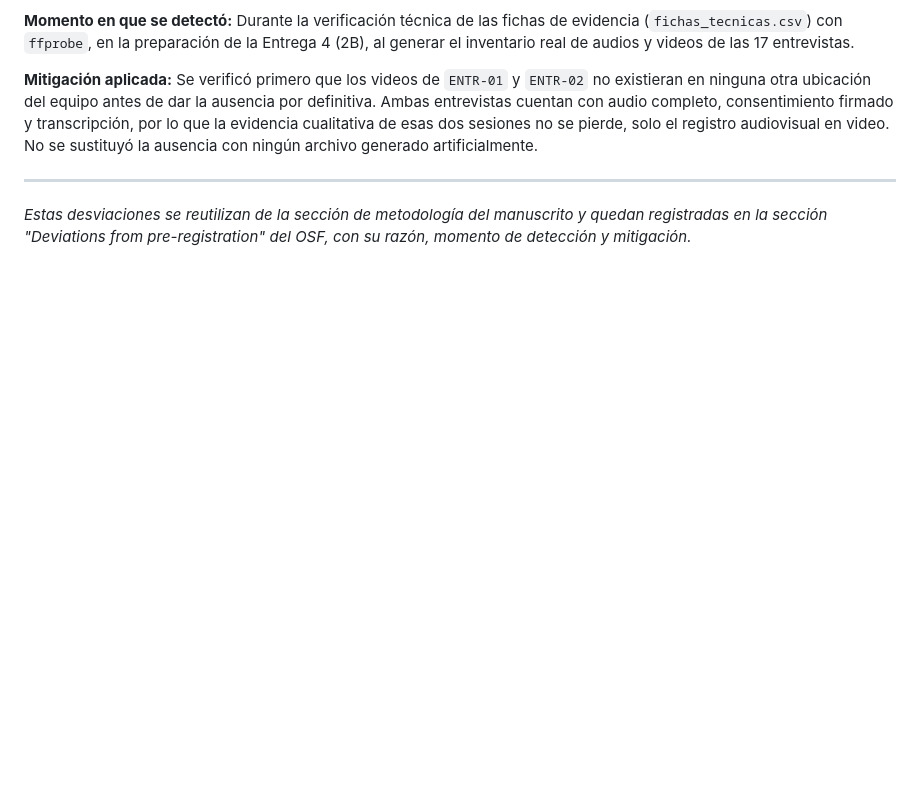
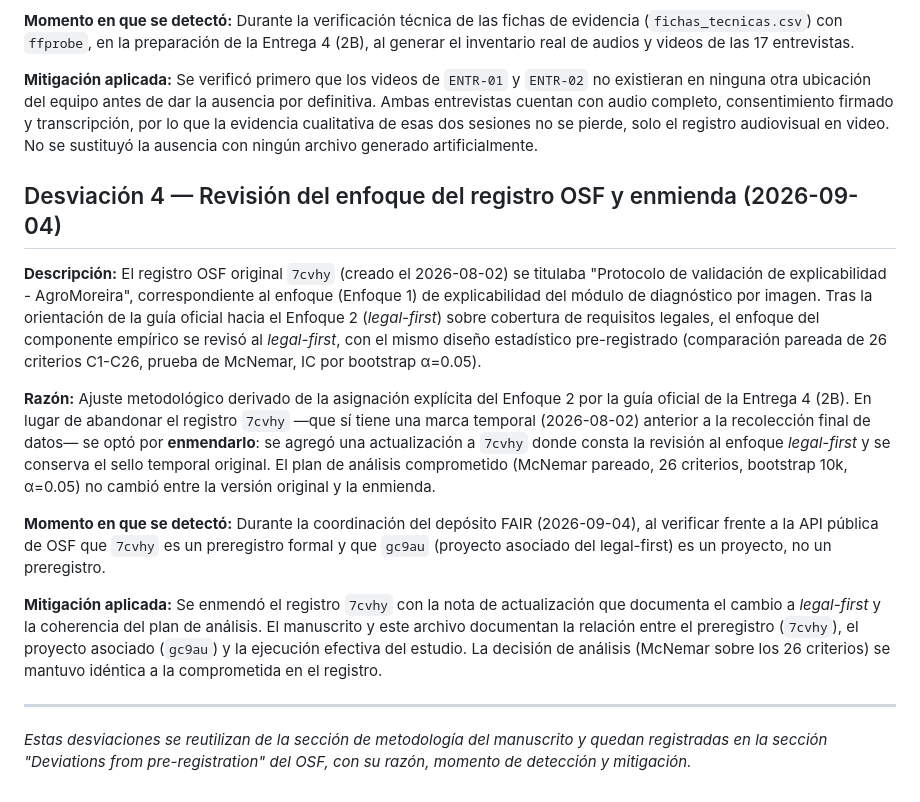
Before and after one commit to charito20/ACERS_Sistema_de_Gestion_Agricola_con_IA, a Markdown page: 07_Datos/desviaciones.md, the part around the change. GitHub-like rendering; blank space fills up the shorter version.

Commit message:
docs(07_Datos): registrar desviacion 4 - enmienda enfoque legal-first en OSF

```diff
--- a/07_Datos/desviaciones.md
+++ b/07_Datos/desviaciones.md
@@ -65,6 +65,35 @@ firmado y transcripción, por lo que la evidencia cualitativa de esas dos sesion
 no se pierde, solo el registro audiovisual en video. No se sustituyó la ausencia
 con ningún archivo generado artificialmente.
 
+## Desviación 4 — Revisión del enfoque del registro OSF y enmienda (2026-09-04)
+
+**Descripción:** El registro OSF original `7cvhy` (creado el 2026-08-02) se titulaba
+"Protocolo de validación de explicabilidad - AgroMoreira", correspondiente al
+enfoque (Enfoque 1) de explicabilidad del módulo de diagnóstico por imagen. Tras la
+orientación de la guía oficial hacia el Enfoque 2 (*legal-first*) sobre cobertura de
+requisitos legales, el enfoque del componente empírico se revisó al *legal-first*,
+con el mismo diseño estadístico pre-registrado (comparación pareada de 26 criterios
+C1-C26, prueba de McNemar, IC por bootstrap α=0.05).
+
+**Razón:** Ajuste metodológico derivado de la asignación explícita del Enfoque 2 por
+la guía oficial de la Entrega 4 (2B). En lugar de abandonar el registro `7cvhy` —que
+sí tiene una marca temporal (2026-08-02) anterior a la recolección final de datos— se
+optó por **enmendarlo**: se agregó una actualización a `7cvhy` donde consta la
+revisión al enfoque *legal-first* y se conserva el sello temporal original. El plan
+de análisis comprometido (McNemar pareado, 26 criterios, bootstrap 10k, α=0.05) no
+cambió entre la versión original y la enmienda.
+
+**Momento en que se detectó:** Durante la coordinación del depósito FAIR (2026-09-04),
+al verificar frente a la API pública de OSF que `7cvhy` es un preregistro formal y que
+`gc9au` (proyecto asociado del legal-first) es un proyecto, no un preregistro.
+
+**Mitigación aplicada:** Se enmendó el registro `7cvhy` con la nota de actualización
+que documenta el cambio a *legal-first* y la coherencia del plan de análisis. El
+manuscrito y este archivo documentan la relación entre el preregistro (`7cvhy`), el
+proyecto asociado (`gc9au`) y la ejecución efectiva del estudio. La decisión de
+análisis (McNemar sobre los 26 criterios) se mantuvo idéntica a la comprometida en el
+registro.
+
 ---
 
 *Estas desviaciones se reutilizan de la sección de metodología del manuscrito y
```
